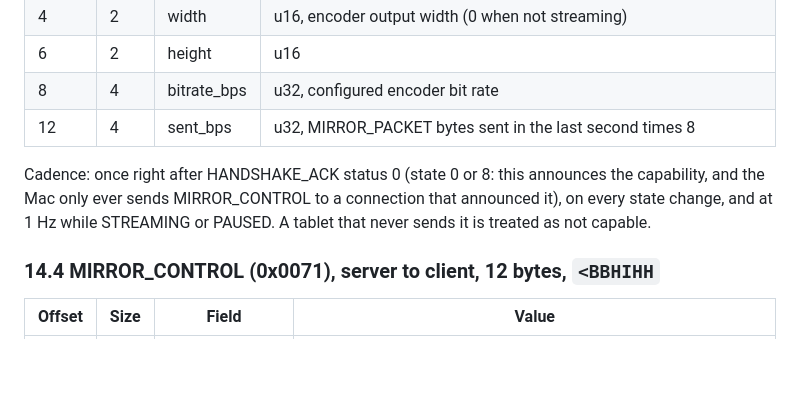
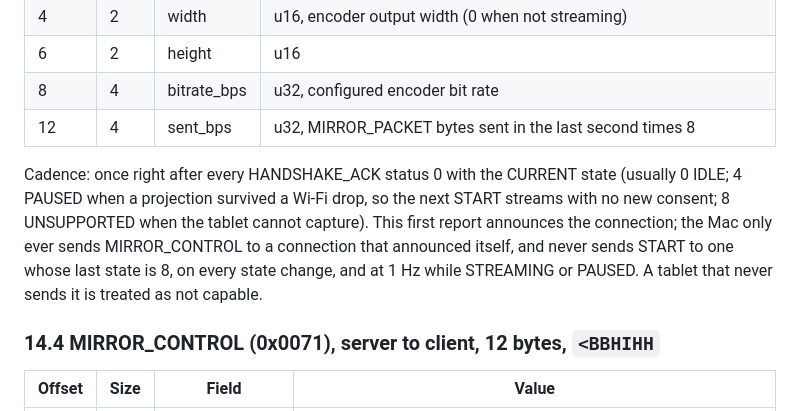
Before and after one commit to 12twelve12hi/daylight-control-your-mac, a Markdown page: whiteboard-camera/docs/PROTOCOL.md, the part around the change. Drawn GitHub-style; blank space fills up the shorter version.

Commit message:
PROTOCOL 14.3: the announce STATUS carries the current state (IDLE, PAUSED or UNSUPPORTED)
Matches the Daylight Ink implementation (4596bad), where a projection held
across a Wi-Fi drop announces PAUSED. Documentation only; proven by the
golden job.

Co-Authored-By: Claude Opus 5.5 <noreply@anthropic.com>
Claude-Session: https://claude.ai/code/session_019GHJ1BKqKWzy7MpULBFFpp

```diff
--- a/whiteboard-camera/docs/PROTOCOL.md
+++ b/whiteboard-camera/docs/PROTOCOL.md
@@ -460,7 +460,7 @@ Backpressure (tablet): before sending a non-key, non-config packet the tablet ch
 | 8 | 4 | bitrate_bps | u32, configured encoder bit rate |
 | 12 | 4 | sent_bps | u32, MIRROR_PACKET bytes sent in the last second times 8 |
 
-Cadence: once right after HANDSHAKE_ACK status 0 (state 0 or 8: this announces the capability, and the Mac only ever sends MIRROR_CONTROL to a connection that announced it), on every state change, and at 1 Hz while STREAMING or PAUSED. A tablet that never sends it is treated as not capable.
+Cadence: once right after every HANDSHAKE_ACK status 0 with the CURRENT state (usually 0 IDLE; 4 PAUSED when a projection survived a Wi-Fi drop, so the next START streams with no new consent; 8 UNSUPPORTED when the tablet cannot capture). This first report announces the connection; the Mac only ever sends MIRROR_CONTROL to a connection that announced itself, and never sends START to one whose last state is 8, on every state change, and at 1 Hz while STREAMING or PAUSED. A tablet that never sends it is treated as not capable.
 
 ### 14.4 MIRROR_CONTROL (0x0071), server to client, 12 bytes, `<BBHIHH`
 
```
